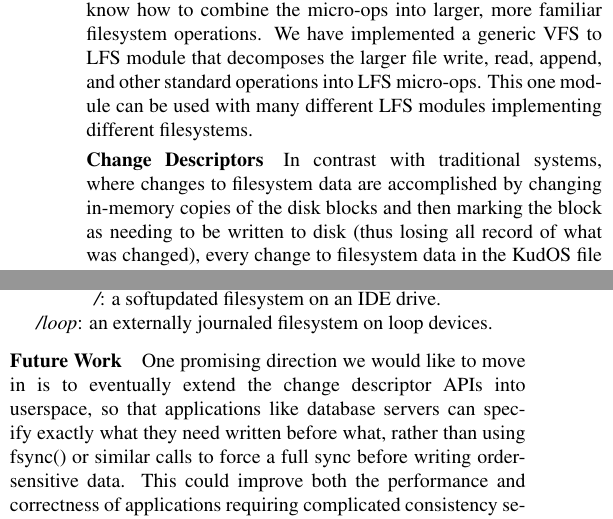
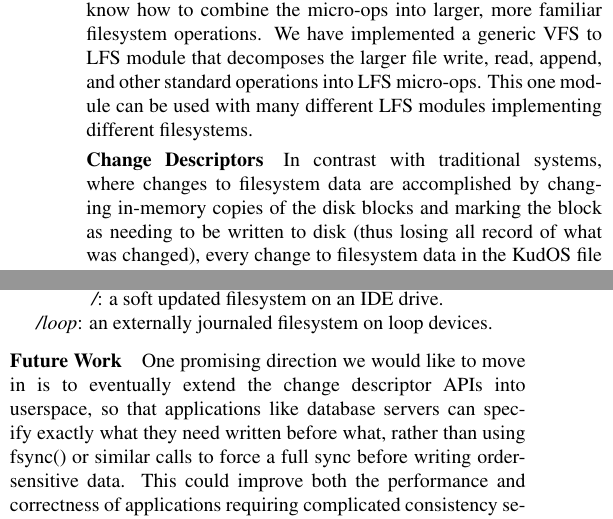
Before and after one commit to ucla-readable/fstitch-doc, a LaTeX document (sosp_poster/abstract.tex, which reads sosp_poster/chdescs.tex, sosp_poster/kfsgraph.tex): two parts of the columns of the page, joined at a grey line, cut so that both start at the same text. Compiled offline with pdfLaTeX.

Commit message:
r1366: Tweaks. I like the paper as it is now.

```diff
--- a/sosp_poster/chdescs.tex
+++ b/sosp_poster/chdescs.tex
@@ -3,8 +3,8 @@
 \label{sec:chdescs}
 
 In contrast with traditional systems, where changes to filesystem data are
-accomplished by changing in-memory copies of the disk blocks and then marking
-the block as needing to be written to disk (thus losing all record of what was
+accomplished by changing in-memory copies of the disk blocks and marking the
+block as needing to be written to disk (thus losing all record of what was
 changed), every change to filesystem data in the KudOS file server effects a
 corresponding ``change descriptor'' that describes what was changed. Change
 descriptors (``chdescs'' for short) allow a dependency graph to be created
--- a/sosp_poster/kfsgraph.tex
+++ b/sosp_poster/kfsgraph.tex
@@ -1,7 +1,7 @@
 \begin{figure}[htb]
   \centering
   \includegraphics[height=3in]{fig/whatevs_1}
-  \caption{A running KFS configuration}{{\it/}: a softupdated
+  \caption{A running KFS configuration}{{\it/}: a soft updated
     filesystem on an IDE drive.\\{\it/loop}: an externally journaled
     filesystem on loop devices.}
   \label{fig:kfs-graph}
```
